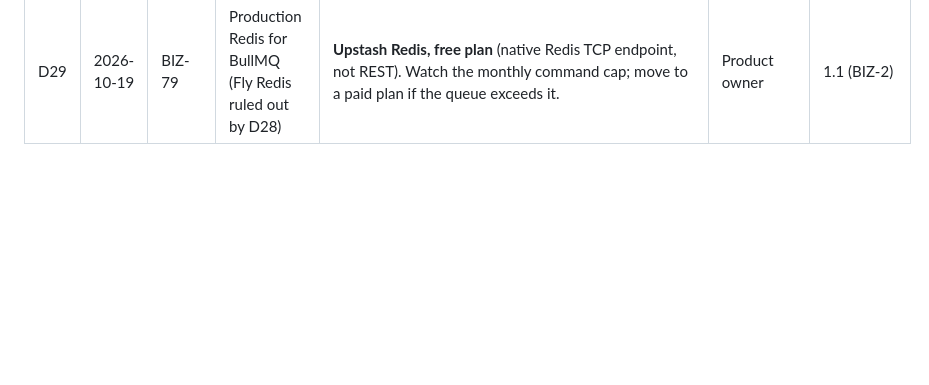
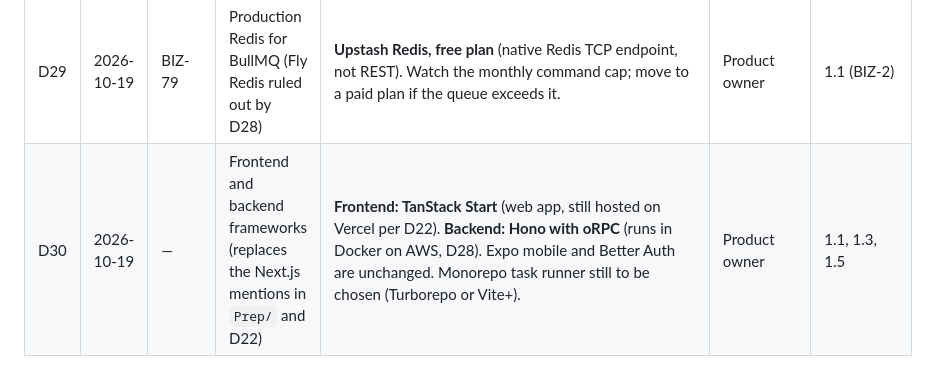
Before and after one commit to 7show2me/Biz4kit, a Markdown page: docs/decisions.md, the part around the change. Drawn GitHub-style; blank space fills up the shorter version.

Commit message:
docs: record D30 TanStack Start and Hono + oRPC stack (BIZ-2)
Co-Authored-By: Claude Sonnet 5.5 <noreply@anthropic.com>

```diff
--- a/docs/decisions.md
+++ b/docs/decisions.md
@@ -35,3 +35,4 @@ Newest at the bottom. One row per decision; never edit an old row. A later decis
 | D27 | 2026-10-19 | BIZ-82 | Verification with one person (refines D24) | **One agent, one human.** The agent does the work as assignee; the human is the verifier. The answers in D23 to D26 override `Prep/` where they differ (CA and lawyer reviews, two-engineer rule). | Product owner | 0.1, Workflow & final verification |
 | D28 | 2026-10-19 | — | Backend host (replaces Fly in D3) | **Backend (API + BullMQ workers) runs in Docker on an AWS container service in Mumbai (ap-south-1)**, next to Neon (D4). Service (App Runner or ECS Fargate) is picked when 1.1 is set up. Fly is dropped for the backend. Local dev still uses docker compose. | Product owner | 1.1, 4.1 |
 | D29 | 2026-10-19 | BIZ-79 | Production Redis for BullMQ (Fly Redis ruled out by D28) | **Upstash Redis, free plan** (native Redis TCP endpoint, not REST). Watch the monthly command cap; move to a paid plan if the queue exceeds it. | Product owner | 1.1 (BIZ-2) |
+| D30 | 2026-10-19 | — | Frontend and backend frameworks (replaces the Next.js mentions in `Prep/` and D22) | **Frontend: TanStack Start** (web app, still hosted on Vercel per D22). **Backend: Hono with oRPC** (runs in Docker on AWS, D28). Expo mobile and Better Auth are unchanged. Monorepo task runner still to be chosen (Turborepo or Vite+). | Product owner | 1.1, 1.3, 1.5 |
```
